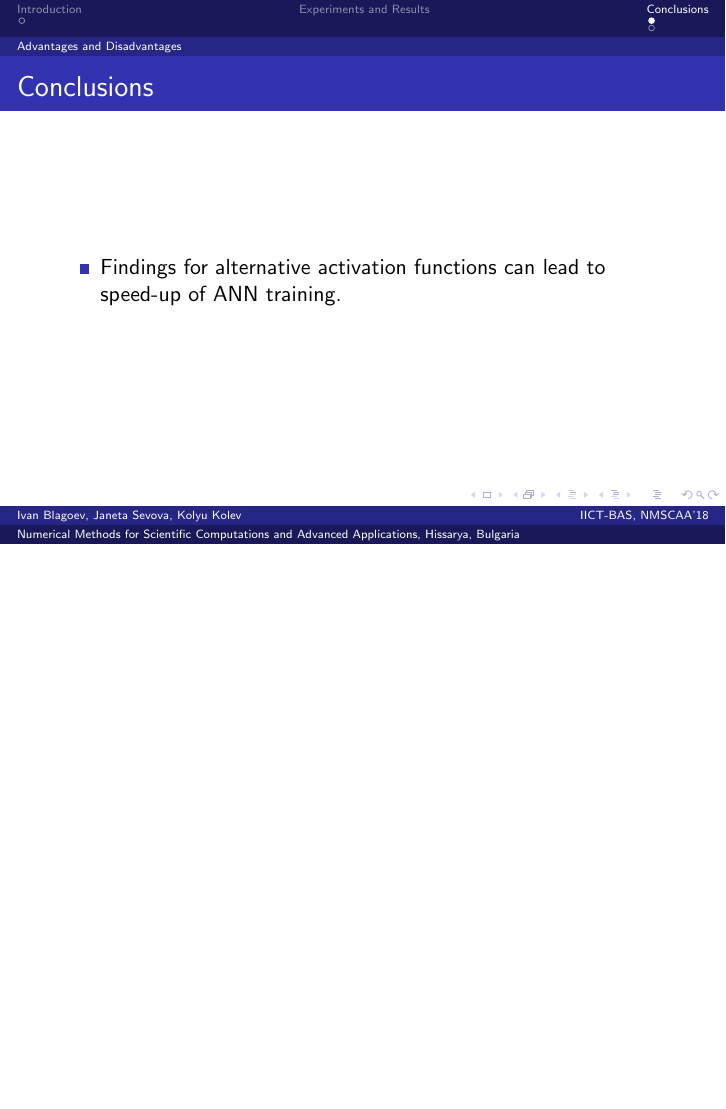
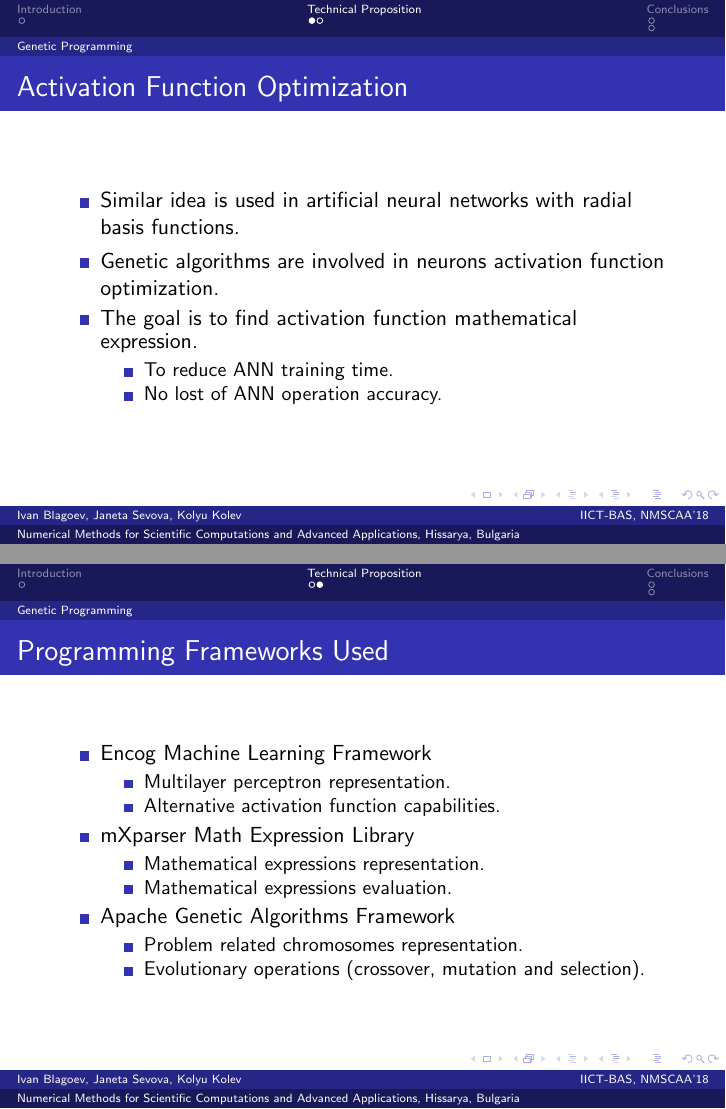
Before and after one commit to TodorBalabanov/NMSCAA18-Numerical-Methods-for-Scientific-Computations-and-Advanced-Applications-2018, LaTeX slides (Artificial-Neural-Network-Activation-Function-Optimization-with-Genetic-Algorithms/presentation.tex): page 4 of 5 before the commit and pages 4 and 5 of 7 after it, the two joined at a grey line, the shorter picture padded with empty space. Compiled offline with pdfLaTeX.

Commit message:
Another small part of the the presentation was added.

```diff
--- a/Artificial-Neural-Network-Activation-Function-Optimization-with-Genetic-Algorithms/presentation.tex
+++ b/Artificial-Neural-Network-Activation-Function-Optimization-with-Genetic-Algorithms/presentation.tex
@@ -43,7 +43,43 @@
 \end{figure}
 \end{frame}
 
-\section{Experiments and Results}
+\section{Technical Proposition}
+
+\subsection{Genetic Programming}
+
+\begin{frame}
+\frametitle{Activation Function Optimization}
+\begin{itemize}
+  \item Similar idea is used in artificial neural networks with radial basis functions.
+  \item Genetic algorithms are involved in neurons activation function optimization.
+  \item The goal is to find activation function mathematical expression.
+  \begin{itemize}
+    \item To reduce ANN training time.
+    \item No lost of ANN operation accuracy.
+  \end{itemize}
+\end{itemize}
+\end{frame}
+
+\begin{frame}
+\frametitle{Programming Frameworks Used}
+\begin{itemize}
+  \item Encog Machine Learning Framework
+  \begin{itemize}
+    \item Multilayer perceptron representation.
+    \item Alternative activation function capabilities.
+  \end{itemize}
+  \item mXparser Math Expression Library
+  \begin{itemize}
+    \item Mathematical expressions representation.
+    \item Mathematical expressions evaluation.
+  \end{itemize}
+  \item Apache Genetic Algorithms Framework
+  \begin{itemize}
+    \item Problem related chromosomes representation.
+    \item Evolutionary operations (crossover, mutation and selection).
+  \end{itemize}
+\end{itemize}
+\end{frame}
 
 \section{Conclusions}
 
```
Also changed, not shown: Artificial-Neural-Network-Activation-Function-Optimization-with-Genetic-Algorithms/abstract.tex (+1 -1 lines).
